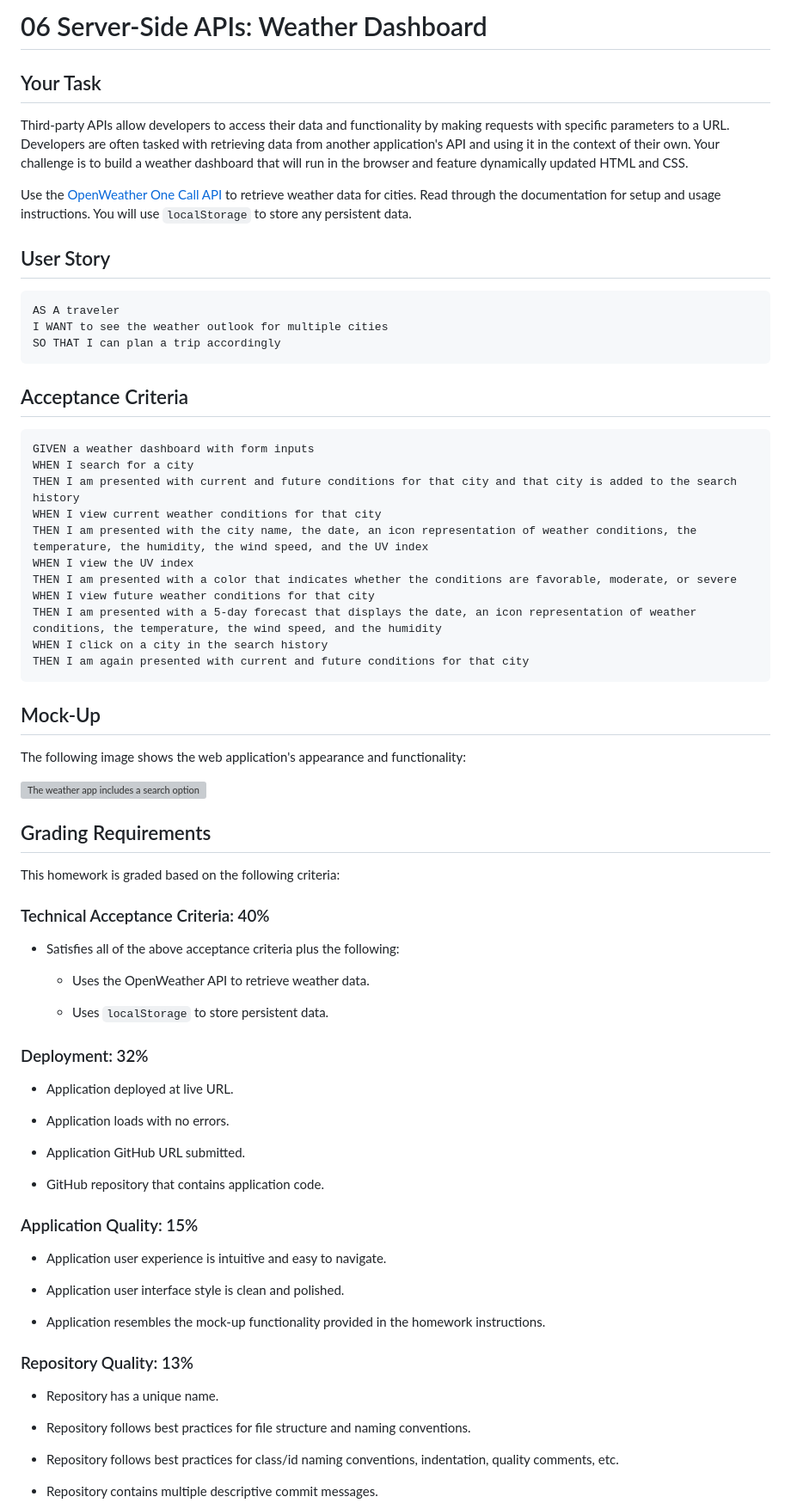
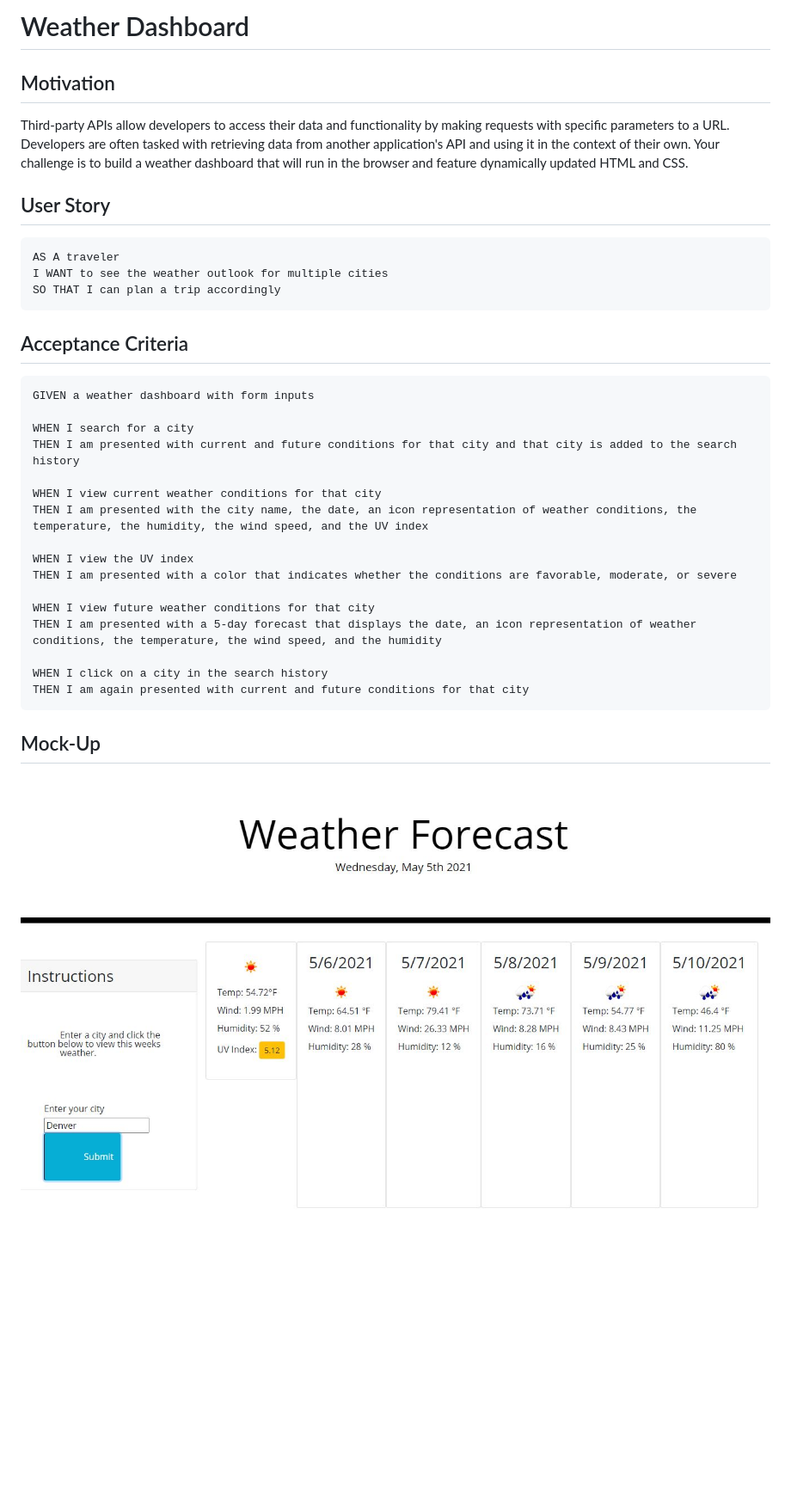
Before and after one commit to jongregory75/Weather-Report, a Markdown page: README.md, the part around the change printed below. Shown: that part at 86% size. Drawn GitHub-style; pictures changed too: assets/img/screenshot.JPG (added); blank space fills up the shorter version; grey boxes are pictures that could not be loaded.

Commit message:
cleaned up readme

````diff
--- a/README.md
+++ b/README.md
@@ -1,10 +1,8 @@
-# 06 Server-Side APIs: Weather Dashboard
+# Weather Dashboard
 
-## Your Task
+## Motivation
 
 Third-party APIs allow developers to access their data and functionality by making requests with specific parameters to a URL. Developers are often tasked with retrieving data from another application's API and using it in the context of their own. Your challenge is to build a weather dashboard that will run in the browser and feature dynamically updated HTML and CSS.
-
-Use the [OpenWeather One Call API](https://openweathermap.org/api/one-call-api) to retrieve weather data for cities. Read through the documentation for setup and usage instructions. You will use `localStorage` to store any persistent data.
 
 ## User Story
 
@@ -18,61 +16,24 @@ SO THAT I can plan a trip accordingly
 
 ```
 GIVEN a weather dashboard with form inputs
+
 WHEN I search for a city
 THEN I am presented with current and future conditions for that city and that city is added to the search history
+
 WHEN I view current weather conditions for that city
 THEN I am presented with the city name, the date, an icon representation of weather conditions, the temperature, the humidity, the wind speed, and the UV index
+
 WHEN I view the UV index
 THEN I am presented with a color that indicates whether the conditions are favorable, moderate, or severe
+
 WHEN I view future weather conditions for that city
 THEN I am presented with a 5-day forecast that displays the date, an icon representation of weather conditions, the temperature, the wind speed, and the humidity
+
 WHEN I click on a city in the search history
 THEN I am again presented with current and future conditions for that city
 ```
 
 ## Mock-Up
 
-The following image shows the web application's appearance and functionality:
+![ScreenShot](/assets/img/screenshot.JPG)
 
-![The weather app includes a search option, a list of cities, and a five-day forecast and current weather conditions for Atlanta.](./Assets/06-server-side-apis-homework-demo.png)
-
-## Grading Requirements
-
-This homework is graded based on the following criteria:
-
-### Technical Acceptance Criteria: 40%
-
-- Satisfies all of the above acceptance criteria plus the following:
-
-  - Uses the OpenWeather API to retrieve weather data.
-
-  - Uses `localStorage` to store persistent data.
-
-### Deployment: 32%
-
-- Application deployed at live URL.
-
-- Application loads with no errors.
-
-- Application GitHub URL submitted.
-
-- GitHub repository that contains application code.
-
-### Application Quality: 15%
-
-- Application user experience is intuitive and easy to navigate.
-
-- Application user interface style is clean and polished.
-
-- Application resembles the mock-up functionality provided in the homework instructions.
-
-### Repository Quality: 13%
-
-- Repository has a unique name.
-
-- Repository follows best practices for file structure and naming conventions.
-
-- Repository follows best practices for class/id naming conventions, indentation, quality comments, etc.
-
-- Repository contains multiple descriptive commit messages.
-
````
Also changed, not shown: other parts of README.md (+2 -14 lines).
